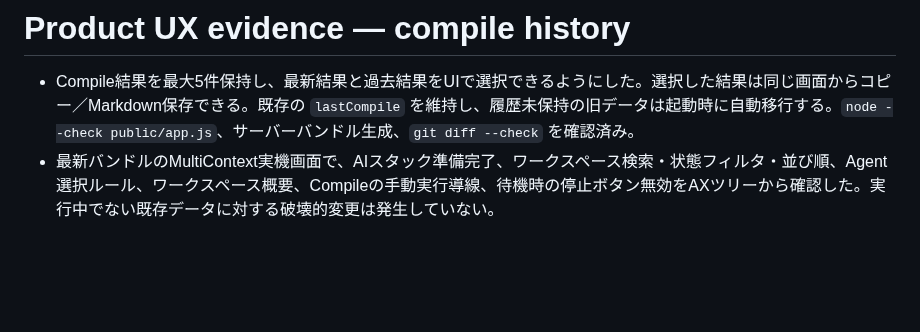
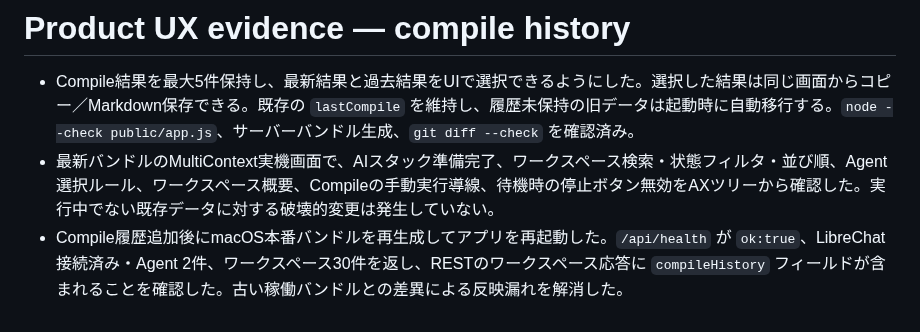
Before and after one commit to Unjuno/multicontext-chat, a Markdown page: docs/PRODUCT_RUNTIME_CHECK.md, the part around the change. GitHub-like rendering; blank space fills up the shorter version.

Commit message:
record compile history runtime verification

```diff
--- a/docs/PRODUCT_RUNTIME_CHECK.md
+++ b/docs/PRODUCT_RUNTIME_CHECK.md
@@ -114,3 +114,4 @@
 
 - Compile結果を最大5件保持し、最新結果と過去結果をUIで選択できるようにした。選択した結果は同じ画面からコピー／Markdown保存できる。既存の `lastCompile` を維持し、履歴未保持の旧データは起動時に自動移行する。`node --check public/app.js`、サーバーバンドル生成、`git diff --check` を確認済み。
 - 最新バンドルのMultiContext実機画面で、AIスタック準備完了、ワークスペース検索・状態フィルタ・並び順、Agent選択ルール、ワークスペース概要、Compileの手動実行導線、待機時の停止ボタン無効をAXツリーから確認した。実行中でない既存データに対する破壊的変更は発生していない。
+- Compile履歴追加後にmacOS本番バンドルを再生成してアプリを再起動した。`/api/health` が `ok:true`、LibreChat接続済み・Agent 2件、ワークスペース30件を返し、RESTのワークスペース応答に `compileHistory` フィールドが含まれることを確認した。古い稼働バンドルとの差異による反映漏れを解消した。
```
